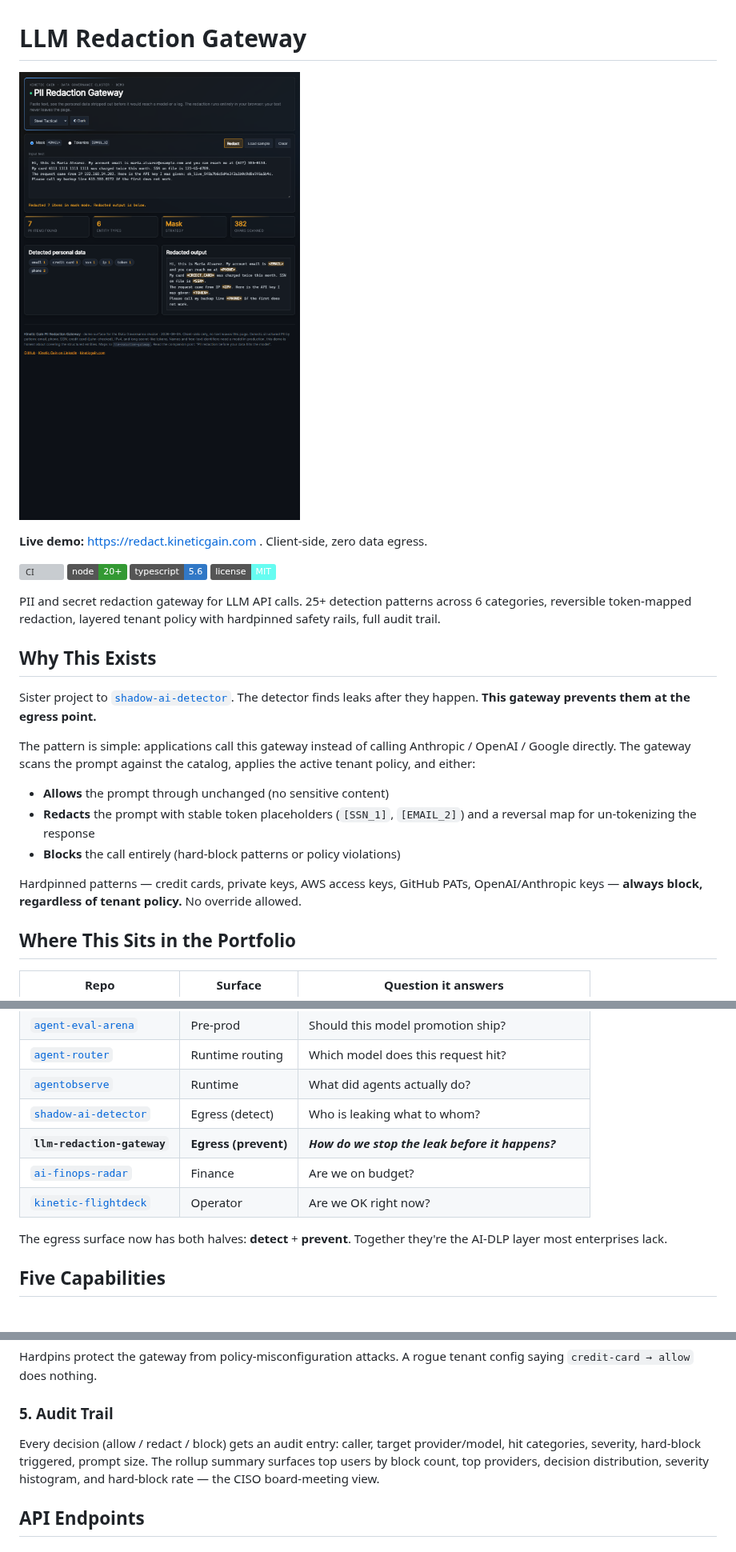
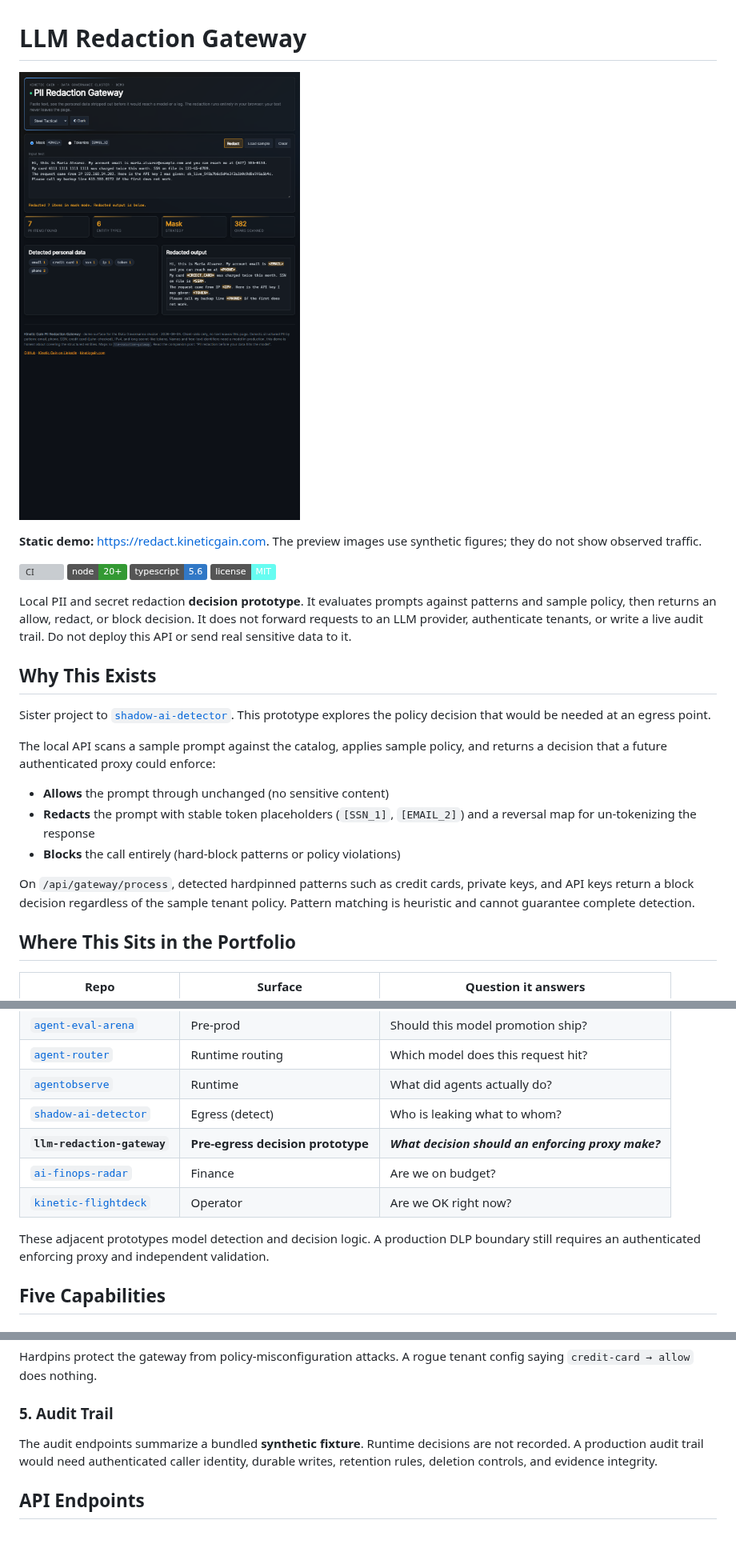
Before and after one commit to mizcausevic-dev/llm-redaction-gateway, a Markdown page: README.md, 3 parts joined by grey strips. Shown at 80% size. Drawn GitHub-style; badges without logos; grey boxes are pictures that could not be loaded.

```diff
--- a/README.md
+++ b/README.md
@@ -4,5 +4,5 @@
 
-**Live demo:** [https://redact.kineticgain.com](https://redact.kineticgain.com) . Client-side, zero data egress.
+**Static demo:** [https://redact.kineticgain.com](https://redact.kineticgain.com). The preview images use synthetic figures; they do not show observed traffic.
 
 
 [![CI](https://github.com/mizcausevic-dev/llm-redaction-gateway/actions/workflows/ci.yml/badge.svg)](https://github.com/mizcausevic-dev/llm-redaction-gateway/actions/workflows/ci.yml)
@@ -10,19 +10,19 @@
 [![TypeScript](https://img.shields.io/badge/typescript-5.6-3178C6?logo=typescript&logoColor=white)](https://www.typescriptlang.org)
 [![License: MIT](https://img.shields.io/badge/license-MIT-66FCF1)](LICENSE)
 
-PII and secret redaction gateway for LLM API calls. 25+ detection patterns across 6 categories, reversible token-mapped redaction, layered tenant policy with hardpinned safety rails, full audit trail.
+Local PII and secret redaction **decision prototype**. It evaluates prompts against patterns and sample policy, then returns an allow, redact, or block decision. It does not forward requests to an LLM provider, authenticate tenants, or write a live audit trail. Do not deploy this API or send real sensitive data to it.
 
 ## Why This Exists
 
-Sister project to [`shadow-ai-detector`](https://github.com/mizcausevic-dev/shadow-ai-detector). The detector finds leaks after they happen. **This gateway prevents them at the egress point.**
+Sister project to [`shadow-ai-detector`](https://github.com/mizcausevic-dev/shadow-ai-detector). This prototype explores the policy decision that would be needed at an egress point.
 
-The pattern is simple: applications call this gateway instead of calling Anthropic / OpenAI / Google directly. The gateway scans the prompt against the catalog, applies the active tenant policy, and either:
+The local API scans a sample prompt against the catalog, applies sample policy, and returns a decision that a future authenticated proxy could enforce:
 
 - **Allows** the prompt through unchanged (no sensitive content)
 - **Redacts** the prompt with stable token placeholders (`[SSN_1]`, `[EMAIL_2]`) and a reversal map for un-tokenizing the response
 - **Blocks** the call entirely (hard-block patterns or policy violations)
 
-Hardpinned patterns — credit cards, private keys, AWS access keys, GitHub PATs, OpenAI/Anthropic keys — **always block, regardless of tenant policy.** No override allowed.
+On `/api/gateway/process`, detected hardpinned patterns such as credit cards, private keys, and API keys return a block decision regardless of the sample tenant policy. Pattern matching is heuristic and cannot guarantee complete detection.
 
 ## Where This Sits in the Portfolio
 
@@ -35,11 +35,11 @@ Hardpinned patterns — credit cards, private keys, AWS access keys, GitHub PATs
 | [`agent-router`](https://github.com/mizcausevic-dev/agent-router) | Runtime routing | Which model does this request hit? |
 | [`agentobserve`](https://github.com/mizcausevic-dev/agentobserve) | Runtime | What did agents actually do? |
 | [`shadow-ai-detector`](https://github.com/mizcausevic-dev/shadow-ai-detector) | Egress (detect) | Who is leaking what to whom? |
-| **`llm-redaction-gateway`** | **Egress (prevent)** | ***How do we stop the leak before it happens?*** |
+| **`llm-redaction-gateway`** | **Pre-egress decision prototype** | ***What decision should an enforcing proxy make?*** |
 | [`ai-finops-radar`](https://github.com/mizcausevic-dev/ai-finops-radar) | Finance | Are we on budget? |
 | [`kinetic-flightdeck`](https://github.com/mizcausevic-dev/kinetic-flightdeck) | Operator | Are we OK right now? |
 
-The egress surface now has both halves: **detect** + **prevent**. Together they're the AI-DLP layer most enterprises lack.
+These adjacent prototypes model detection and decision logic. A production DLP boundary still requires an authenticated enforcing proxy and independent validation.
 
 ## Five Capabilities
 
@@ -78,7 +78,7 @@ Hardpins protect the gateway from policy-misconfiguration attacks. A rogue tenan
 
 ### 5. Audit Trail
 
-Every decision (allow / redact / block) gets an audit entry: caller, target provider/model, hit categories, severity, hard-block triggered, prompt size. The rollup summary surfaces top users by block count, top providers, decision distribution, severity histogram, and hard-block rate — the CISO board-meeting view.
+The audit endpoints summarize a bundled **synthetic fixture**. Runtime decisions are not recorded. A production audit trail would need authenticated caller identity, durable writes, retention rules, deletion controls, and evidence integrity.
 
 ## API Endpoints
 
```
Also changed, not shown: other parts of README.md (+9 -7 lines), docs/ORIGIN.md (+4 -17 lines), docs/api-dashboard-summary.png (added), docs/hero.png (deleted), 12 other files.
